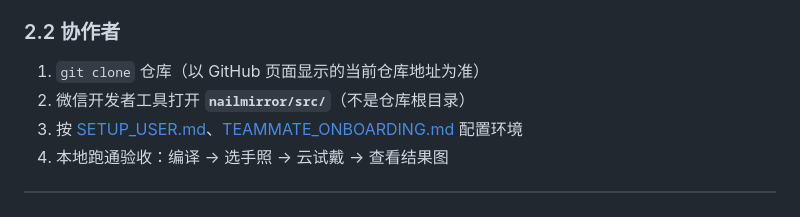
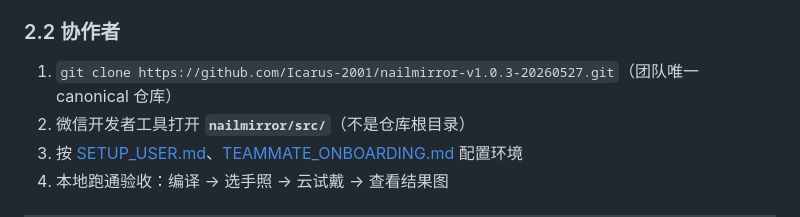
Before and after one commit to Icarus-2001/nailmirror-v1.0.3-20260527, a Markdown page: docs/COLLABORATION_SOP.md, the part around the change. Rendered like a GitHub page.

Commit message:
docs: COLLABORATION_SOP 写明 canonical clone URL
Co-authored-by: Cursor <cursoragent@cursor.com>

```diff
--- a/docs/COLLABORATION_SOP.md
+++ b/docs/COLLABORATION_SOP.md
@@ -27,7 +27,7 @@
 
 ### 2.2 协作者
 
-1. `git clone` 仓库（以 GitHub 页面显示的当前仓库地址为准）
+1. `git clone https://github.com/Icarus-2001/nailmirror-v1.0.3-20260527.git`（团队唯一 canonical 仓库）
 2. 微信开发者工具打开 **`nailmirror/src/`**（不是仓库根目录）
 3. 按 [SETUP_USER.md](./SETUP_USER.md)、[TEAMMATE_ONBOARDING.md](./TEAMMATE_ONBOARDING.md) 配置环境
 4. 本地跑通验收：编译 → 选手照 → 云试戴 → 查看结果图
```
